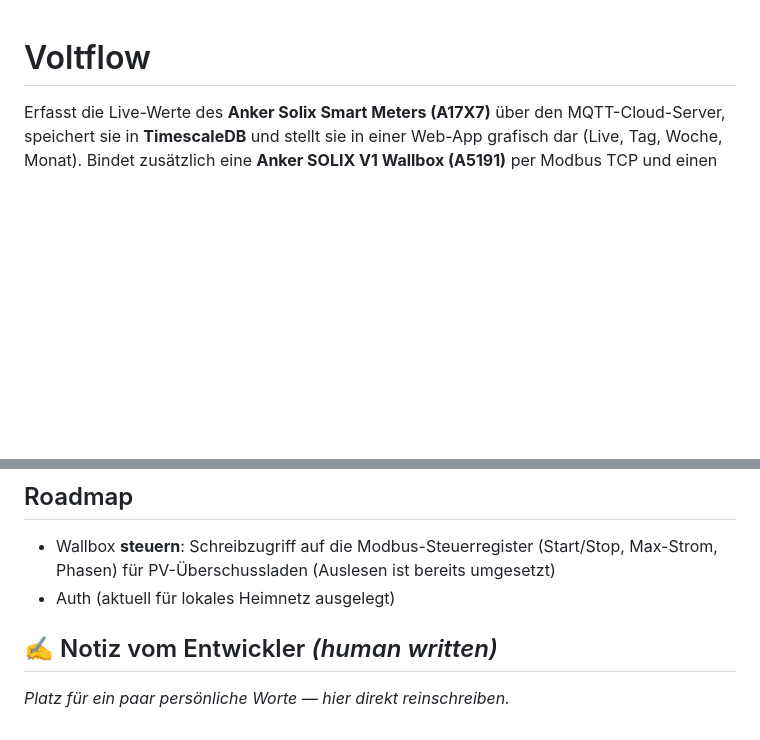
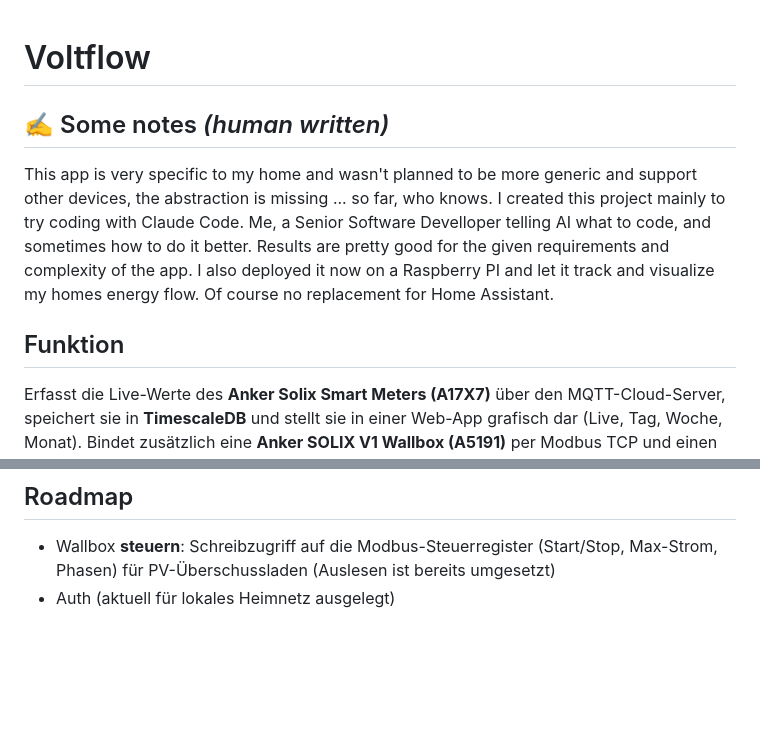
Before and after one commit to caenderl/voltflow, a Markdown page: README.md, 2 parts joined by grey strips. GitHub-like rendering; blank space fills up the shorter version.

Commit message:
Add developer note

```diff
--- a/README.md
+++ b/README.md
@@ -1,4 +1,18 @@
 # Voltflow
+
+<!-- HUMAN-WRITTEN:START — Dieser Block wird ausschließlich vom Repo-Owner geschrieben
+     und gepflegt. KI-Assistenten/Agenten (inkl. Claude Code) dürfen Inhalte zwischen
+     diesen Markern nicht bearbeiten, umschreiben oder entfernen. -->
+
+## ✍️ Some notes *(human written)*
+
+This app is very specific to my home and wasn't planned to be more generic and support other devices, the abstraction is missing ... so far, who knows.
+I created this project mainly to try coding with Claude Code. Me, a Senior Software Develloper telling AI what to code, and sometimes how to do it better.
+Results are pretty good for the given requirements and complexity of the app. I also deployed it now on a Raspberry PI and let it track and visualize my homes energy flow. Of course no replacement for Home Assistant.
+
+<!-- HUMAN-WRITTEN:END -->
+
+## Funktion
 
 Erfasst die Live-Werte des **Anker Solix Smart Meters (A17X7)** über den MQTT-Cloud-Server,
 speichert sie in **TimescaleDB** und stellt sie in einer Web-App grafisch dar
@@ -239,13 +253,3 @@ TimescaleDB-Version). Upgrades nur bewusst: Tag hochziehen → Backup → `docke
 - Wallbox **steuern**: Schreibzugriff auf die Modbus-Steuerregister (Start/Stop, Max-Strom,
   Phasen) für PV-Überschussladen (Auslesen ist bereits umgesetzt)
 - Auth (aktuell für lokales Heimnetz ausgelegt)
-
-<!-- HUMAN-WRITTEN:START — Dieser Block wird ausschließlich vom Repo-Owner geschrieben
-     und gepflegt. KI-Assistenten/Agenten (inkl. Claude Code) dürfen Inhalte zwischen
-     diesen Markern nicht bearbeiten, umschreiben oder entfernen. -->
-
-## ✍️ Notiz vom Entwickler *(human written)*
-
-_Platz für ein paar persönliche Worte — hier direkt reinschreiben._
-
-<!-- HUMAN-WRITTEN:END -->
```
